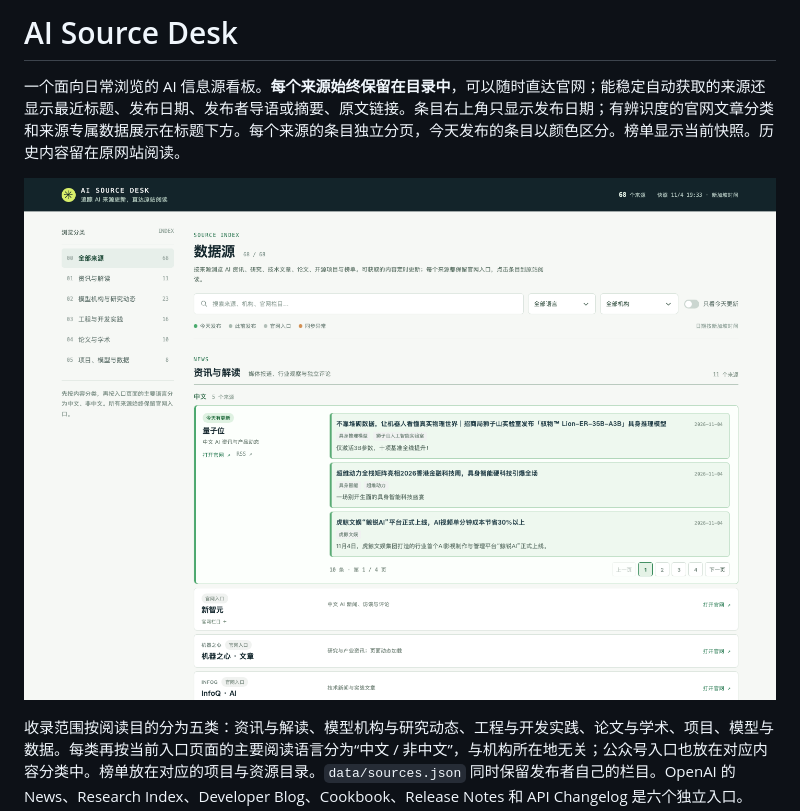
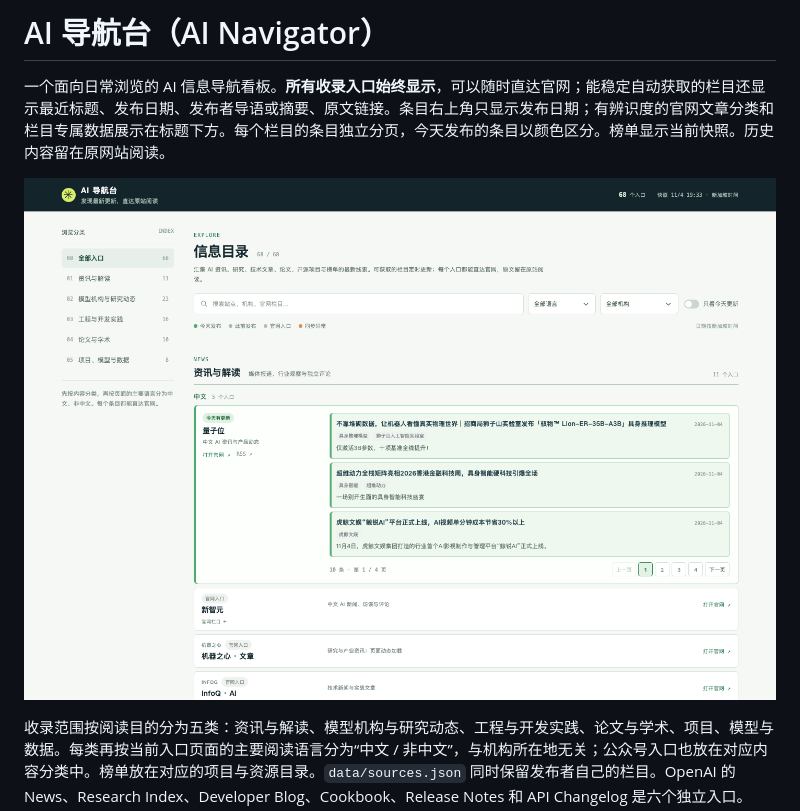
Before and after one commit to sigangluo/cn-ai-navigator, a Markdown page: README.md, the part around the change. Rendered like a GitHub page; pictures changed too: docs/images/overview.png.

Commit message:
Rename project to AI Navigator

```diff
--- a/README.md
+++ b/README.md
@@ -1,6 +1,6 @@
-# AI Source Desk
+# AI 导航台（AI Navigator）
 
-一个面向日常浏览的 AI 信息源看板。**每个来源始终保留在目录中**，可以随时直达官网；能稳定自动获取的来源还显示最近标题、发布日期、发布者导语或摘要、原文链接。条目右上角只显示发布日期；有辨识度的官网文章分类和来源专属数据展示在标题下方。每个来源的条目独立分页，今天发布的条目以颜色区分。榜单显示当前快照。历史内容留在原网站阅读。
+一个面向日常浏览的 AI 信息导航看板。**所有收录入口始终显示**，可以随时直达官网；能稳定自动获取的栏目还显示最近标题、发布日期、发布者导语或摘要、原文链接。条目右上角只显示发布日期；有辨识度的官网文章分类和栏目专属数据展示在标题下方。每个栏目的条目独立分页，今天发布的条目以颜色区分。榜单显示当前快照。历史内容留在原网站阅读。
 
 ![看板预览](docs/images/overview.png)
 
```
Also changed, not shown: AGENTS.md (+1 -1 lines), 5 other files.
